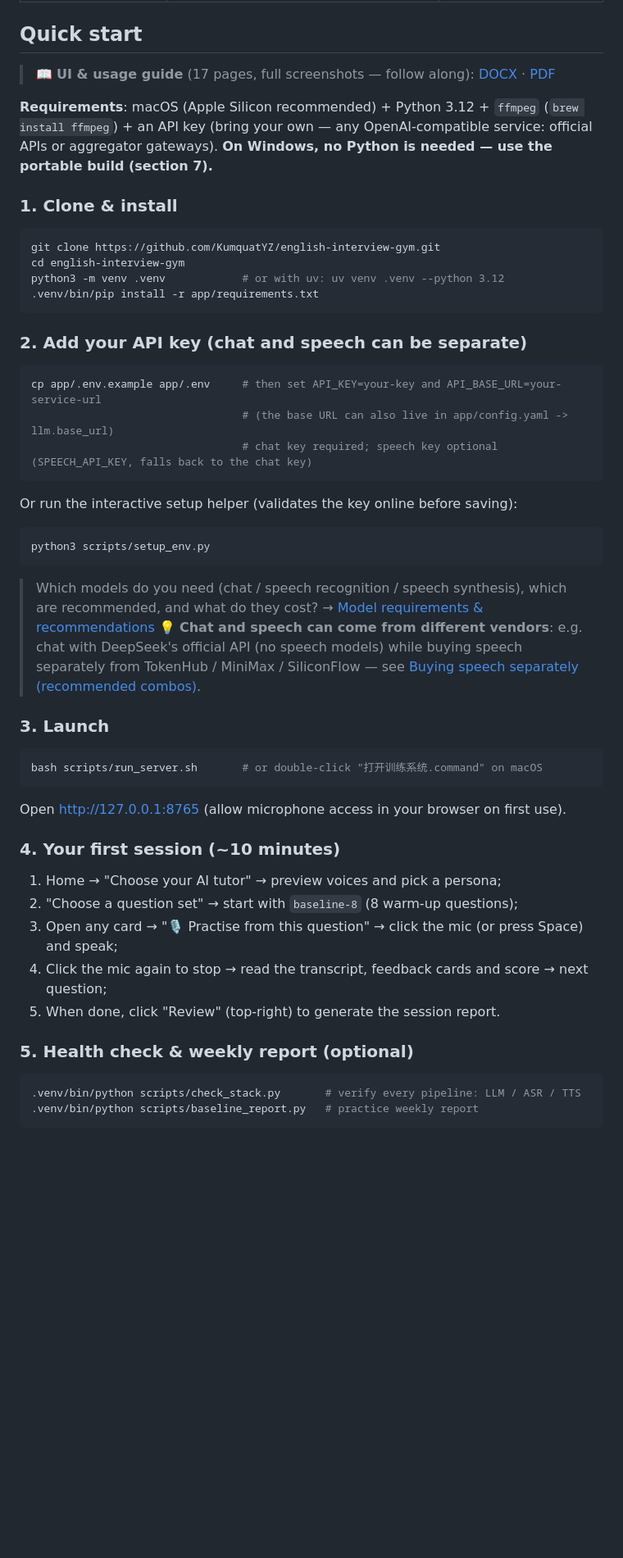
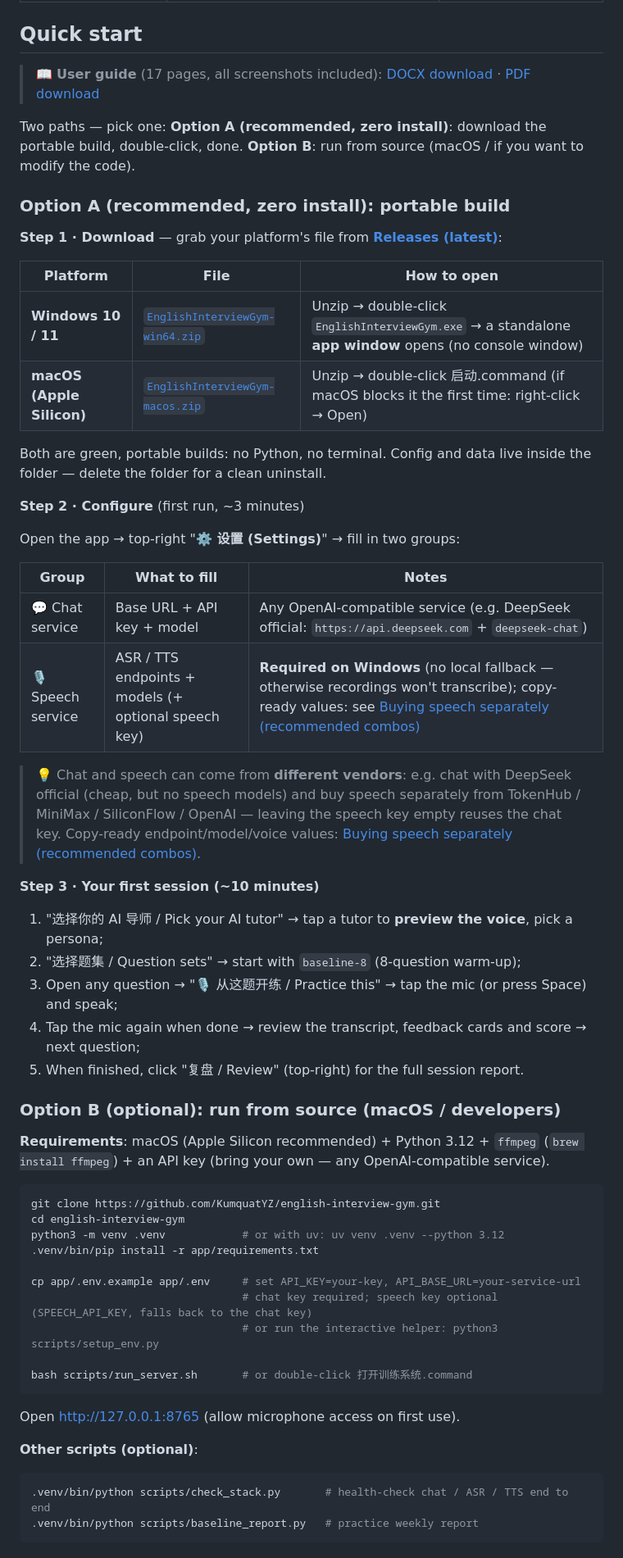
Before and after one commit to Chemwzd/english-interview-gym, a Markdown page: README_en.md, the part around one of its changes. Shown at 82% size. Drawn GitHub-style; blank space fills up the shorter version.

Commit message:
docs: restructure quick start — portable build first (download → configure → first session), source install as Option B; phone guide moved to its own section

````diff
--- a/README_en.md
+++ b/README_en.md
@@ -73,56 +74,63 @@ Every session feeds your streaks and stats; every question keeps a history, so y
 
 ## Quick start
 
-> 📖 **UI &amp; usage guide** (17 pages, full screenshots — follow along): [DOCX](docs/USER-GUIDE.docx) · [PDF](docs/USER-GUIDE.pdf)
+> 📖 **User guide** (17 pages, all screenshots included): [DOCX download](docs/USER-GUIDE.docx) · [PDF download](docs/USER-GUIDE.pdf)
 
-**Requirements**: macOS (Apple Silicon recommended) + Python 3.12 + `ffmpeg` (`brew install ffmpeg`) + an API key (bring your own — any OpenAI-compatible service: official APIs or aggregator gateways). **On Windows, no Python is needed — use the portable build (section 7).**
+Two paths — pick one: **Option A (recommended, zero install)**: download the portable build, double-click, done. **Option B**: run from source (macOS / if you want to modify the code).
 
-### 1. Clone &amp; install
+### Option A (recommended, zero install): portable build
+
+**Step 1 · Download** — grab your platform's file from [**Releases (latest)**](https://github.com/KumquatYZ/english-interview-gym/releases/latest):
+
+| Platform | File | How to open |
+|---|---|---|
+| **Windows 10 / 11** | [`EnglishInterviewGym-win64.zip`](https://github.com/KumquatYZ/english-interview-gym/releases/latest/download/EnglishInterviewGym-win64.zip) | Unzip → double-click `EnglishInterviewGym.exe` → a standalone **app window** opens (no console window) |
+| **macOS (Apple Silicon)** | [`EnglishInterviewGym-macos.zip`](https://github.com/KumquatYZ/english-interview-gym/releases/latest/download/EnglishInterviewGym-macos.zip) | Unzip → double-click 启动.command (if macOS blocks it the first time: right-click → Open) |
+
+Both are green, portable builds: no Python, no terminal. Config and data live inside the folder — delete the folder for a clean uninstall.
+
+**Step 2 · Configure** (first run, ~3 minutes)
+
+Open the app → top-right "**⚙️ 设置 (Settings)**" → fill in two groups:
+
+| Group | What to fill | Notes |
+|---|---|---|
+| 💬 Chat service | Base URL + API key + model | Any OpenAI-compatible service (e.g. DeepSeek official: `https://api.deepseek.com` + `deepseek-chat`) |
+| 🎙️ Speech service | ASR / TTS endpoints + models (+ optional speech key) | **Required on Windows** (no local fallback — otherwise recordings won't transcribe); copy-ready values: see [Buying speech separately (recommended combos)](#buying-speech-separately-recommended-combos) |
+
+> 💡 Chat and speech can come from **different vendors**: e.g. chat with DeepSeek official (cheap, but no speech models) and buy speech separately from TokenHub / MiniMax / SiliconFlow / OpenAI — leaving the speech key empty reuses the chat key. Copy-ready endpoint/model/voice values: [Buying speech separately (recommended combos)](#buying-speech-separately-recommended-combos).
+
+**Step 3 · Your first session (~10 minutes)**
+
+1. "选择你的 AI 导师 / Pick your AI tutor" → tap a tutor to **preview the voice**, pick a persona;
+2. "选择题集 / Question sets" → start with `baseline-8` (8-question warm-up);
+3. Open any question → "🎙 从这题开练 / Practice this" → tap the mic (or press Space) and speak;
+4. Tap the mic again when done → review the transcript, feedback cards and score → next question;
+5. When finished, click "复盘 / Review" (top-right) for the full session report.
+
+### Option B (optional): run from source (macOS / developers)
+
+**Requirements**: macOS (Apple Silicon recommended) + Python 3.12 + `ffmpeg` (`brew install ffmpeg`) + an API key (bring your own — any OpenAI-compatible service).
 
 ```bash
 git clone https://github.com/KumquatYZ/english-interview-gym.git
 cd english-interview-gym
 python3 -m venv .venv            # or with uv: uv venv .venv --python 3.12
 .venv/bin/pip install -r app/requirements.txt
+
+cp app/.env.example app/.env     # set API_KEY=your-key, API_BASE_URL=your-service-url
+                                 # chat key required; speech key optional (SPEECH_API_KEY, falls back to the chat key)
+                                 # or run the interactive helper: python3 scripts/setup_env.py
+
+bash scripts/run_server.sh       # or double-click 打开训练系统.command
 ```
 
-### 2. Add your API key (chat and speech can be separate)
+Open http://127.0.0.1:8765 (allow microphone access on first use).
+
+**Other scripts (optional)**:
 
 ```bash
-cp app/.env.example app/.env     # then set API_KEY=your-key and API_BASE_URL=your-service-url
-                                 # (the base URL can also live in app/config.yaml -> llm.base_url)
-                                 # chat key required; speech key optional (SPEECH_API_KEY, falls back to the chat key)
-```
-
-Or run the interactive setup helper (validates the key online before saving):
-
-```bash
-python3 scripts/setup_env.py
-```
-
-> Which models do you need (chat / speech recognition / speech synthesis), which are recommended, and what do they cost? → [Model requirements & recommendations](#model-requirements--recommendations)
-> 💡 **Chat and speech can come from different vendors**: e.g. chat with DeepSeek's official API (no speech models) while buying speech separately from TokenHub / MiniMax / SiliconFlow — see [Buying speech separately (recommended combos)](#buying-speech-separately-recommended-combos).
-
-### 3. Launch
-
-```bash
-bash scripts/run_server.sh       # or double-click "打开训练系统.command" on macOS
-```
-
-Open http://127.0.0.1:8765 (allow microphone access in your browser on first use).
-
-### 4. Your first session (~10 minutes)
-
-1. Home → "Choose your AI tutor" → preview voices and pick a persona;
-2. "Choose a question set" → start with `baseline-8` (8 warm-up questions);
-3. Open any card → "🎙 Practise from this question" → click the mic (or press Space) and speak;
-4. Click the mic again to stop → read the transcript, feedback cards and score → next question;
-5. When done, click "Review" (top-right) to generate the session report.
-
-### 5. Health check &amp; weekly report (optional)
-
-```bash
-.venv/bin/python scripts/check_stack.py       # verify every pipeline: LLM / ASR / TTS
+.venv/bin/python scripts/check_stack.py       # health-check chat / ASR / TTS end to end
 .venv/bin/python scripts/baseline_report.py   # practice weekly report
 ```
 
````
Also changed, not shown: other parts of README_en.md (+6 -17 lines), README.md (+38 -42 lines).
